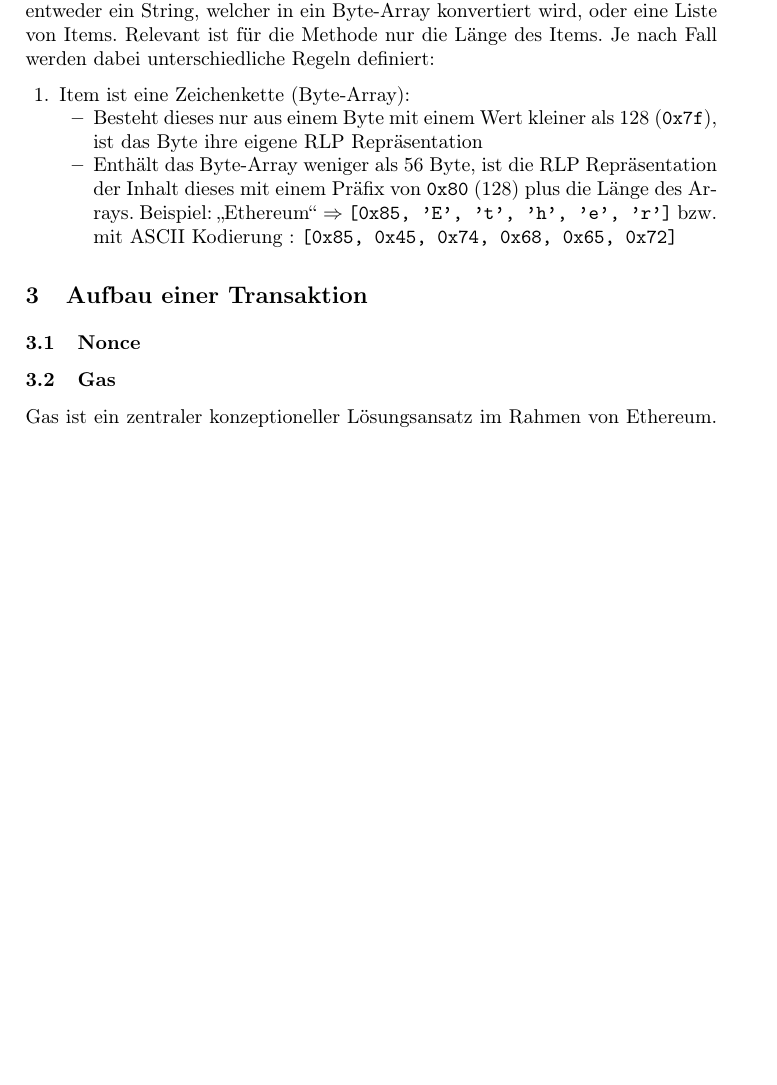
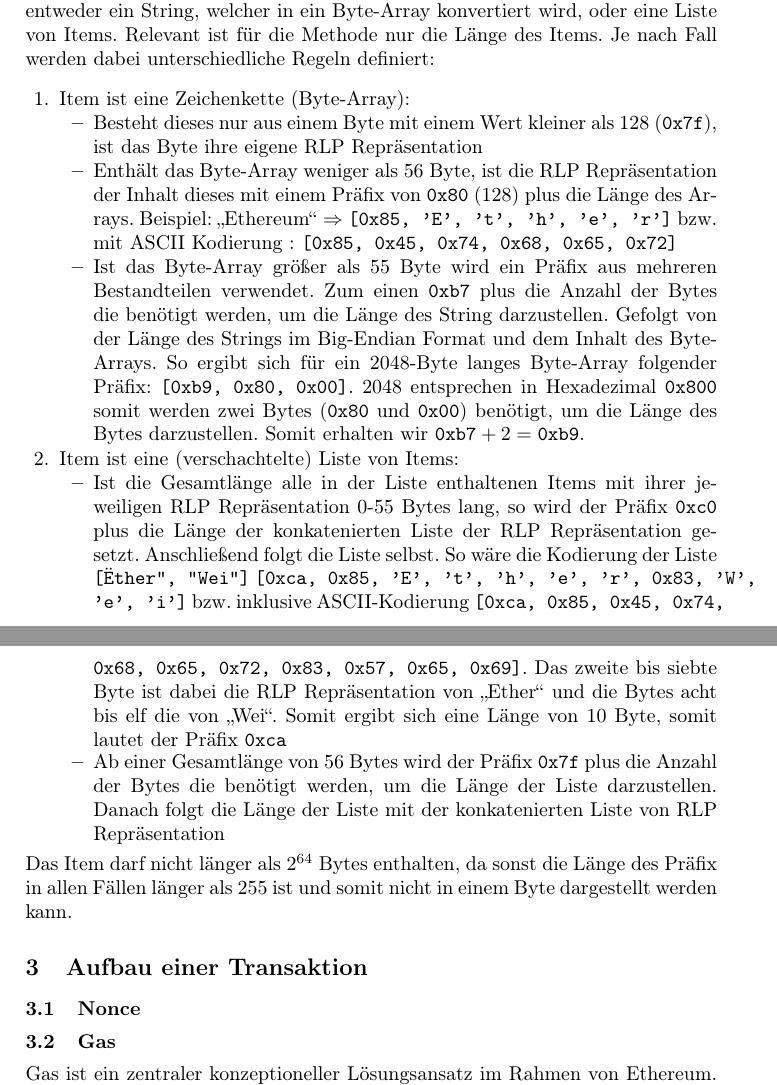
Before and after one commit to campfireman/SEM-ethereum-transactions, a LaTeX paper (paper.tex): part of page 4 of 8 before the commit and two parts of pages 4 and 5 of 8 after it, the two joined at a grey line, cut so that both start at the same text, the shorter picture padded with empty space. Compiled offline with pdfLaTeX.

Commit message:
Alle Inhalte von Serialisierung hinzugefügt

```diff
--- a/paper.tex
+++ b/paper.tex
@@ -98,8 +98,16 @@ Da Ethereum ein Weltcomputer ist und Daten somit über die ganze Welt verschickt
   \begin{itemize}
     \item Besteht dieses nur aus einem Byte mit einem Wert kleiner als 128 (\texttt{0x7f}), ist das Byte ihre eigene RLP Repräsentation
     \item Enthält das Byte-Array weniger als 56 Byte, ist die RLP Repräsentation der Inhalt dieses mit einem Präfix von \texttt{0x80} (128) plus die Länge des Arrays. Beispiel: "`Ethereum"' $\Rightarrow$ \texttt{[0x85, 'E', 't', 'h', 'e', 'r']} bzw. mit ASCII Kodierung : \texttt{[0x85, 0x45, 0x74, 0x68, 0x65, 0x72]}
+    \item Ist das Byte-Array größer als 55 Byte wird ein Präfix aus mehreren Bestandteilen verwendet. Zum einen \texttt{0xb7} plus die Anzahl der Bytes die benötigt werden, um die Länge des String darzustellen. Gefolgt von der Länge des Strings im Big-Endian Format und dem Inhalt des Byte-Arrays. So ergibt sich für ein 2048-Byte langes Byte-Array folgender Präfix: \texttt{[0xb9, 0x80, 0x00]}.
+    2048 entsprechen in Hexadezimal \texttt{0x800} somit werden zwei Bytes (\texttt{0x80} und \texttt{0x00}) benötigt, um die Länge des Bytes darzustellen. Somit erhalten wir $\texttt{0xb7} + 2 = \texttt{0xb9}$.
+  \end{itemize}
+  \item Item ist eine (verschachtelte) Liste von Items:
+  \begin{itemize}
+    \item Ist die Gesamtlänge alle in der Liste enthaltenen Items mit ihrer jeweiligen RLP Repräsentation 0-55 Bytes lang, so wird der Präfix \texttt{0xc0} plus die Länge der konkatenierten Liste der RLP Repräsentation gesetzt. Anschließend folgt die Liste selbst. So wäre die Kodierung der Liste \texttt{["Ether", "Wei"]} \texttt{[0xca, 0x85, 'E', 't', 'h', 'e', 'r', 0x83, 'W', 'e', 'i']} bzw. inklusive ASCII-Kodierung \texttt{[0xca, 0x85, 0x45, 0x74, 0x68, 0x65, 0x72, 0x83, 0x57, 0x65, 0x69]}. Das zweite bis siebte Byte ist dabei die RLP Repräsentation von "`Ether"' und die Bytes acht bis elf die von "`Wei"'. Somit ergibt sich eine Länge von 10 Byte, somit lautet der Präfix \texttt{0xca}
+    \item Ab einer Gesamtlänge von 56 Bytes wird der Präfix \texttt{0x7f} plus die Anzahl der Bytes die benötigt werden, um die Länge der Liste darzustellen. Danach folgt die Länge der Liste mit der konkatenierten Liste von RLP Repräsentation
   \end{itemize}
 \end{enumerate}
+Das Item darf nicht länger als $2^{64}$ Bytes enthalten, da sonst die Länge des Präfix in allen Fällen länger als 255 ist und somit nicht in einem Byte dargestellt werden kann.
 % Erklärung RLP
 \section{Aufbau einer Transaktion}
 
```
Also changed, not shown: paper.pdf.
